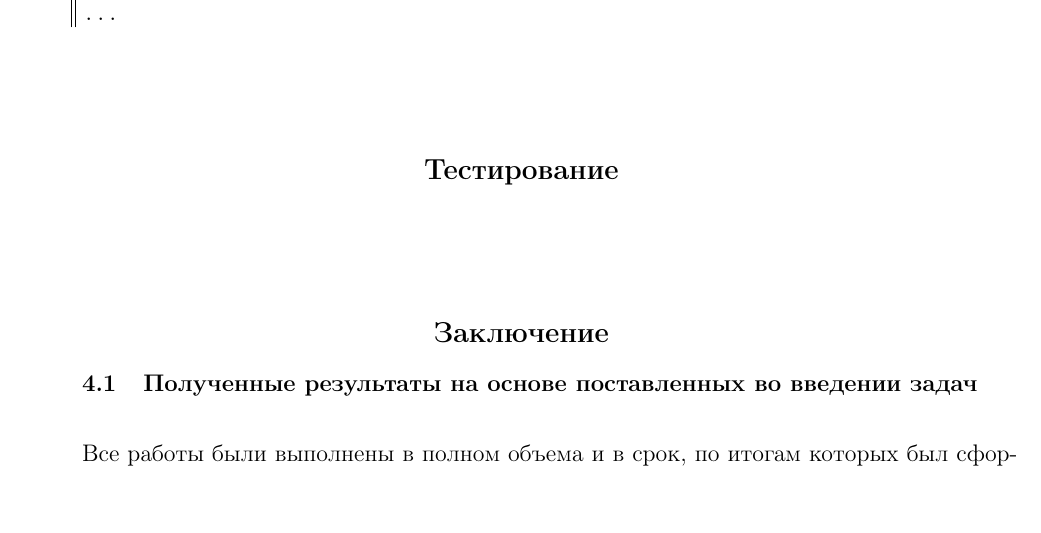
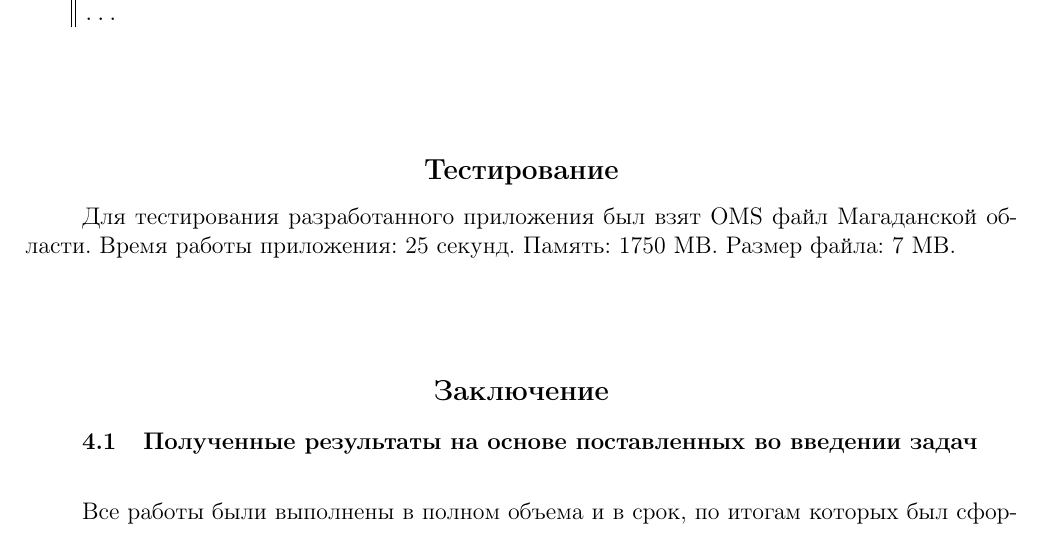
Before and after one commit to J-CITY/GraphReader, a LaTeX document (report/report.tex, which reads report/core/main.tex): part of page 8 of 9, cut so that both start at the same text, the shorter picture padded with empty space. Compiled offline with pdfLaTeX.

Commit message:
add testing chapter to report

```diff
--- a/report/core/main.tex
+++ b/report/core/main.tex
@@ -217,112 +217,7 @@ void Graph::ReadXmlWay(TiXmlElement* element) {
 \end{lstlisting}
 
 \chapter{Тестирование}
-% \noindent\indent Для тестирования разработанного приложения был написан генератор тестовых изображений, представляющих из себя прямоугольные черные области с нанесенными на них белыми однородными объектами одного радиуса.
-% \section{Синтетические тесты}
-% \noindent\indent По результатам данного тестирования выявлено, что экстремумы согласуются с характерными размерами объектов на изображении. В частности, первый экстремум находится на позиции размера наиболее часто встречаемыми областями изображения(или на позиции среднего между самыми встречаемыми областями).
-%
-% \noindent\indent Для подтверждения данного результата привожу примеры тестовых изображений и графики функций вариограмм, построенных на их основе.
-%
-% \begin{figure}[!h]
-%   \centering
-%     \includegraphics[scale=1]{img_10_5.png}
-%   \caption{Тестовое изображение с диаметром областей равным 20 и расстоянием между областями равным 5}
-%   \label{fig:img_10_5}
-% \end{figure}
-%
-% \begin{figure}[!h]
-%   \centering
-%     \includegraphics[scale=0.5]{graph_10_5.png}
-%   \caption{График функции вариограммы, построенный на основе рис.  \ref{fig:img_10_5}}
-%   \label{fig:graph_10_5}
-% \end{figure}
-%
-%
-% \begin{figure}
-%   \centering
-%     \includegraphics[scale=1]{img_10_10.png}
-%   \caption{Тестовое изображение с диаметром областей равным 20 и расстоянием между областями равным 10}
-%   \label{fig:img_10_10}
-% \end{figure}
-%
-% \begin{figure}
-%   \centering
-%     \includegraphics[scale=0.5]{graph_10_5.png}
-%   \caption{График функции вариограммы, построенный на основе рис.  \ref{fig:img_10_10}}
-%   \label{fig:graph_10_10}
-% \end{figure}
-%
-% \begin{figure}
-%   \centering
-%     \includegraphics[scale=1]{img_10_15.png}
-%   \caption{Тестовое изображение с диаметром областей равным 20 и расстоянием между областями равным 15}
-%   \label{fig:img_10_15}
-% \end{figure}
-%
-% \begin{figure}
-%   \centering
-%     \includegraphics[scale=0.5]{graph_10_15.png}
-%   \caption{График функции вариограммы, построенный на основе рис.  \ref{fig:img_10_15}}
-%   \label{fig:graph_10_15}
-% \end{figure}
-%
-% \begin{figure}
-%   \centering
-%     \includegraphics[scale=1]{img_10_20.png}
-%   \caption{Тестовое изображение с диаметром областей равным 20 и расстоянием между областями равным 20}
-%   \label{fig:img_10_20}
-% \end{figure}
-%
-% \begin{figure}
-%   \centering
-%     \includegraphics[scale=0.5]{graph_10_20.png}
-%   \caption{График функции вариограммы, построенный на основе рис.  \ref{fig:img_10_20}}
-%   \label{fig:graph_10_20}
-% \end{figure}
-%
-% \begin{figure}
-%   \centering
-%     \includegraphics[scale=1]{img_10_25.png}
-%   \caption{Тестовое изображение с диаметром областей равным 20 и расстоянием между областями равным 25}
-%   \label{fig:img_10_25}
-% \end{figure}
-%
-% \begin{figure}
-%   \centering
-%     \includegraphics[scale=0.5]{graph_10_25.png}
-%   \caption{График функции вариограммы, построенный на основе рис.  \ref{fig:img_10_25}}
-%   \label{fig:graph_10_25}
-% \end{figure}
-%
-% \begin{figure}
-%   \centering
-%     \includegraphics[scale=1]{img_10_20_err1.png}
-%   \caption{Тестовое изображение с диаметром областей равным 20 и расстоянием между областями не более 15}
-%   \label{fig:img_10_15}
-% \end{figure}
-%
-% \begin{figure}
-%   \centering
-%     \includegraphics[scale=0.5]{graph_10_20_err1.png}
-%   \caption{График функции вариограммы, построенный на основе рис.  \ref{fig:img_10_15}}
-%   \label{fig:graph_10_15}
-% \end{figure}
-%
-% \begin{figure}
-%   \centering
-%     \includegraphics[scale=1]{img_10_20_err2.png}
-%   \caption{Тестовое изображение с диаметром областей равным 20 и расстоянием между областями не более 15}
-%   \label{fig:img_10_15}
-% \end{figure}
-%
-% \begin{figure}
-%   \centering
-%     \includegraphics[scale=0.5]{graph_10_20_err2.png}
-%   \caption{График функции вариограммы, построенный на основе рис.  \ref{fig:img_10_15}}
-%   \label{fig:graph_10_15}
-% \end{figure}
-%
-% \section{Реальные тесты}
-% \noindent\indent В качестве реальных данных для тестирования приложения использовались спутниковые изображения, содержащие в себе области с сильной кучностью облаков.
-%
-% \noindent\indent Результаты данного вида тестирования подтверждают правильность работы приложения.
+\noindent\indent Для тестирования разработанного приложения был взят OMS файл Магаданской области.
+Время работы приложения: 25 секунд.
+Память: 1750 MB.
+Размер файла: 7 MB.
```
